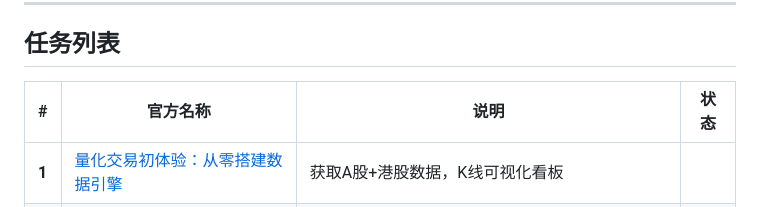
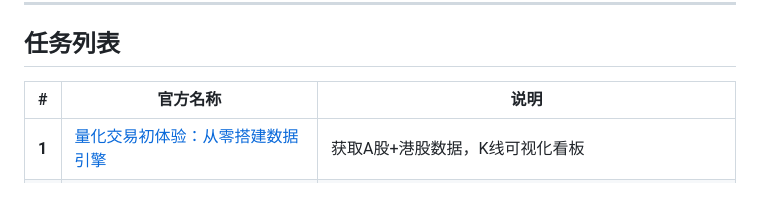
Before and after one commit to RebekahLllimx/quant-trading-ai, a Markdown page: README.md, the part around the change. GitHub-like rendering.

Commit message:
Update task list format in README
Removed the status column from the task list in README.

```diff
--- a/README.md
+++ b/README.md
@@ -9,8 +9,8 @@
 
 ##  任务列表
 
-| # | 官方名称 | 说明 | 状态 |
-|---|---------|------|------|
+| # | 官方名称 | 说明 |
+|---|---------|------|
 | **1** | [量化交易初体验：从零搭建数据引擎](Task1/) | 获取A股+港股数据，K线可视化看板
 | **2** | [数据炼金术：数据诊断与构造交易指标](Task2/) | 8大技术指标计算与交互看板
 | **3** | [策略首秀：用均线交叉反映市场波动](Task3/) | 移动平均线交叉 + 均值回归策略回测
```
